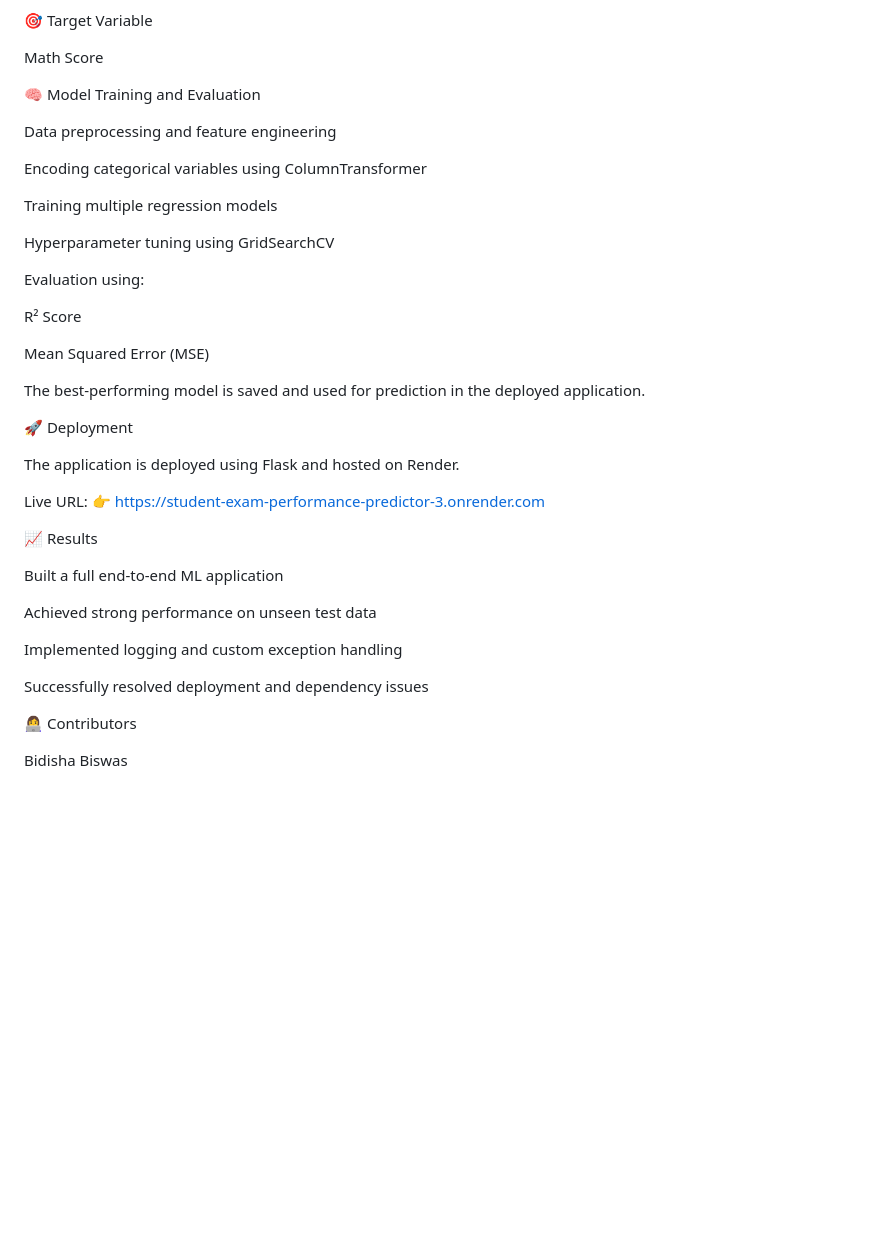
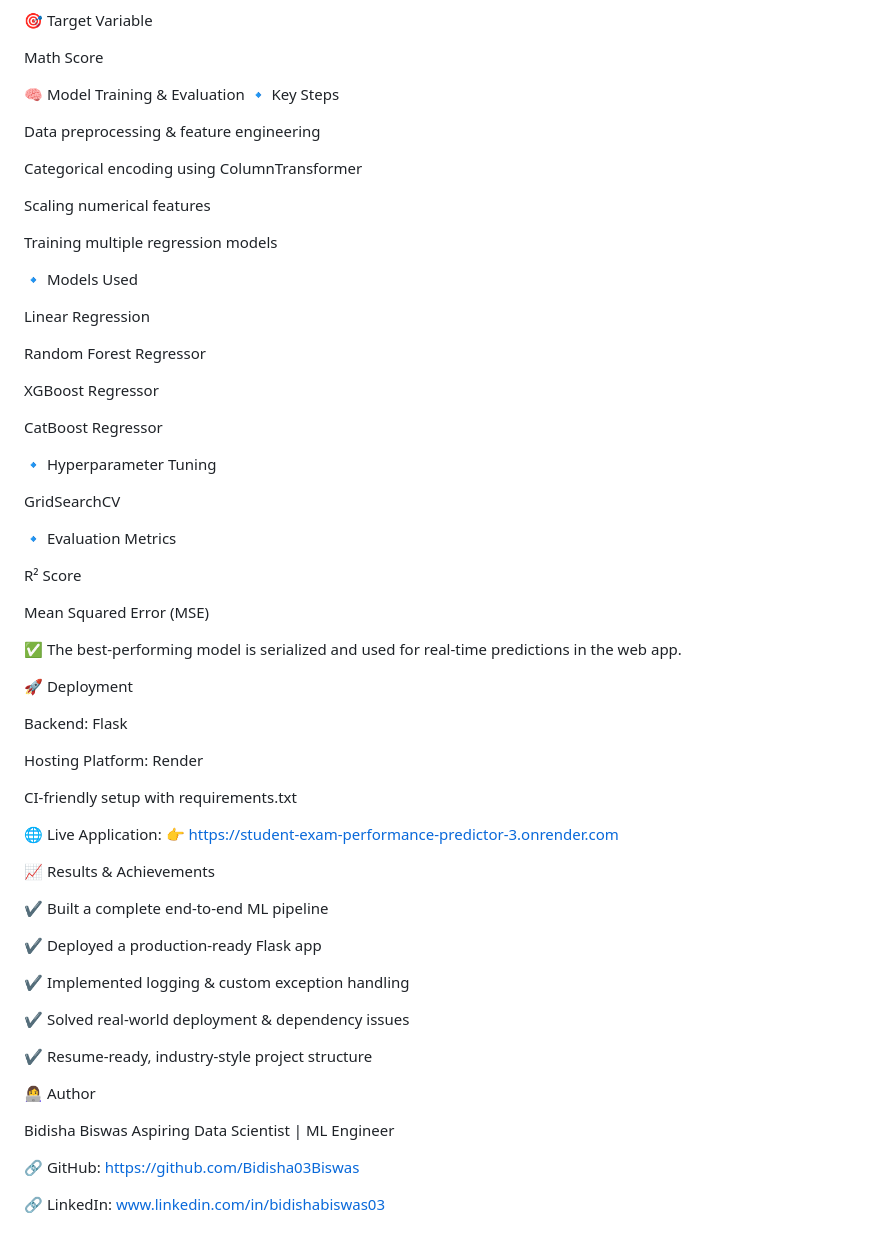
Before and after one commit to Bidisha03Biswas/Student-Exam-Performance-Predictor, a Markdown page: README.md, the part around one of its changes. Rendered like a GitHub page; blank space fills up the shorter version.

```diff
--- a/README.md
+++ b/README.md
@@ -115,41 +65,67 @@ Writing Score
 
 Math Score
 
-🧠 Model Training and Evaluation
+🧠 Model Training & Evaluation
+🔹 Key Steps
 
-Data preprocessing and feature engineering
+Data preprocessing & feature engineering
 
-Encoding categorical variables using ColumnTransformer
+Categorical encoding using ColumnTransformer
+
+Scaling numerical features
 
 Training multiple regression models
 
-Hyperparameter tuning using GridSearchCV
+🔹 Models Used
 
-Evaluation using:
+Linear Regression
+
+Random Forest Regressor
+
+XGBoost Regressor
+
+CatBoost Regressor
+
+🔹 Hyperparameter Tuning
+
+GridSearchCV
+
+🔹 Evaluation Metrics
 
 R² Score
 
 Mean Squared Error (MSE)
 
-The best-performing model is saved and used for prediction in the deployed application.
+✅ The best-performing model is serialized and used for real-time predictions in the web app.
 
 🚀 Deployment
 
-The application is deployed using Flask and hosted on Render.
+Backend: Flask
 
-Live URL:
+Hosting Platform: Render
+
+CI-friendly setup with requirements.txt
+
+🌐 Live Application:
 👉 https://student-exam-performance-predictor-3.onrender.com
 
-📈 Results
+📈 Results & Achievements
 
-Built a full end-to-end ML application
+✔ Built a complete end-to-end ML pipeline
 
-Achieved strong performance on unseen test data
+✔ Deployed a production-ready Flask app
 
-Implemented logging and custom exception handling
+✔ Implemented logging & custom exception handling
 
-Successfully resolved deployment and dependency issues
+✔ Solved real-world deployment & dependency issues
 
-👩‍💻 Contributors
+✔ Resume-ready, industry-style project structure
+
+👩‍💻 Author
 
 Bidisha Biswas
+Aspiring Data Scientist | ML Engineer
+
+🔗 GitHub: https://github.com/Bidisha03Biswas
+
+🔗 LinkedIn: www.linkedin.com/in/bidishabiswas03
```
Also changed, not shown: other parts of README.md (+25 -75 lines).
